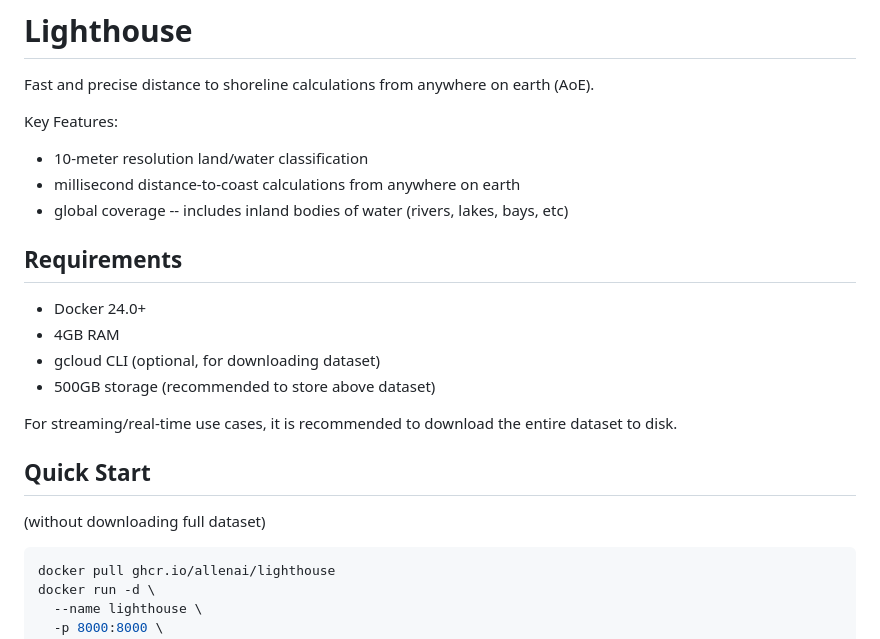
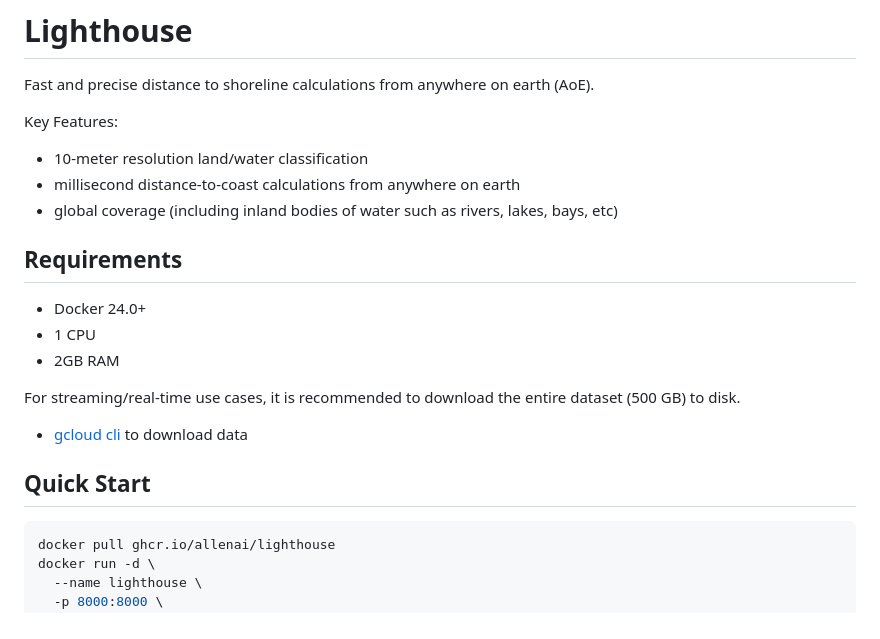
Before and after one commit to allenai/lighthouse, a Markdown page: README.md, the part around the change printed below. GitHub-like rendering.

````diff
--- a/README.md
+++ b/README.md
@@ -4,18 +4,17 @@ Fast and precise distance to shoreline calculations from anywhere on earth (AoE)
 Key Features:
 - 10-meter resolution land/water classification
 - millisecond distance-to-coast calculations from anywhere on earth
-- global coverage -- includes inland bodies of water (rivers, lakes, bays, etc)
+- global coverage (including inland bodies of water such as rivers, lakes, bays, etc)
 
 ## Requirements
 - Docker 24.0+
-- 4GB RAM
-- gcloud CLI (optional, for downloading dataset)
-- 500GB storage (recommended to store above dataset)
+- 1 CPU
+- 2GB RAM
 
-For streaming/real-time use cases, it is recommended to download the entire dataset to disk.
+For streaming/real-time use cases, it is recommended to download the entire dataset (500 GB) to disk.
+- [gcloud cli](https://cloud.google.com/sdk/docs/install) to download data
 
 ## Quick Start
-(without downloading full dataset)
 ```bash
 docker pull ghcr.io/allenai/lighthouse
 docker run -d \
````
Also changed, not shown: other parts of README.md (+0 -1 lines).
